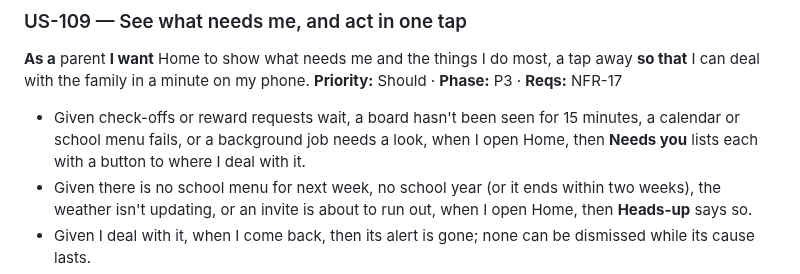
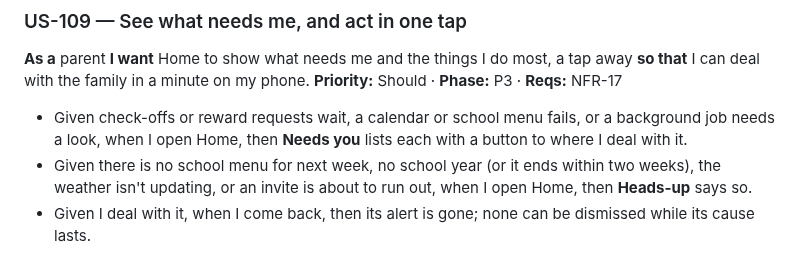
Before and after one commit to mronan83/Family-Hub, a Markdown page: docs/03-user-stories.md, the part around the change. Rendered like a GitHub page.

Commit message:
Home: board "not seen" moves from Needs you to a Heads-up after a day (#68)

```diff
--- a/docs/03-user-stories.md
+++ b/docs/03-user-stories.md
@@ -131,7 +131,7 @@ Priority uses MoSCoW. Phases: **P0** foundation · **P1** kid loop and rewards (
 ### US-109 — See what needs me, and act in one tap
 **As a** parent **I want** Home to show what needs me and the things I do most, a tap away **so that** I can deal with the family in a minute on my phone.
 **Priority:** Should · **Phase:** P3 · **Reqs:** NFR-17
-- Given check-offs or reward requests wait, a board hasn't been seen for 15 minutes, a calendar or school menu fails, or a background job needs a look, when I open Home, then **Needs you** lists each with a button to where I deal with it.
+- Given check-offs or reward requests wait, a calendar or school menu fails, or a background job needs a look, when I open Home, then **Needs you** lists each with a button to where I deal with it.
 - Given there is no school menu for next week, no school year (or it ends within two weeks), the weather isn't updating, or an invite is about to run out, when I open Home, then **Heads-up** says so.
 - Given I deal with it, when I come back, then its alert is gone; none can be dismissed while its cause lasts.
 - Given Home, when I tap **Add a chore**, **Add a task**, **Add a reward**, **Add a goal**, or **Plan a meal** or **New in the library**, then the page that adds it opens.
```
Also changed, not shown: docs/07-user-guide.md (+5 -5 lines), docs/guide/img/admin-home-laptop.jpg, 4 other files.
